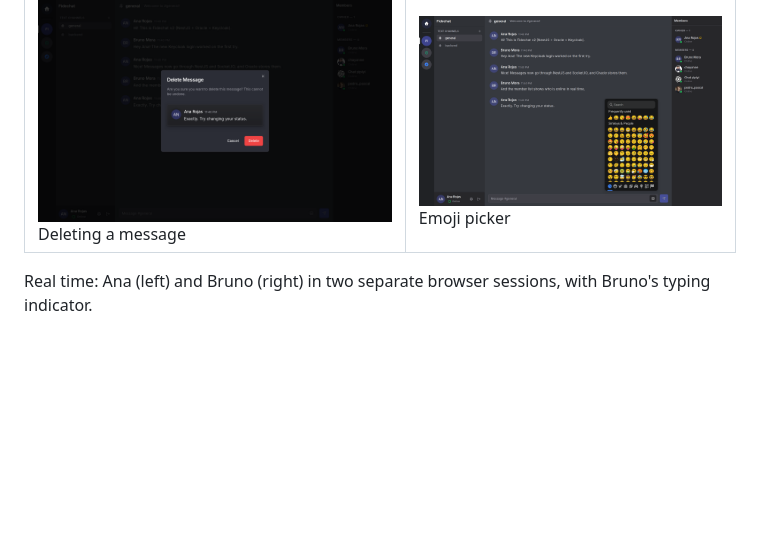
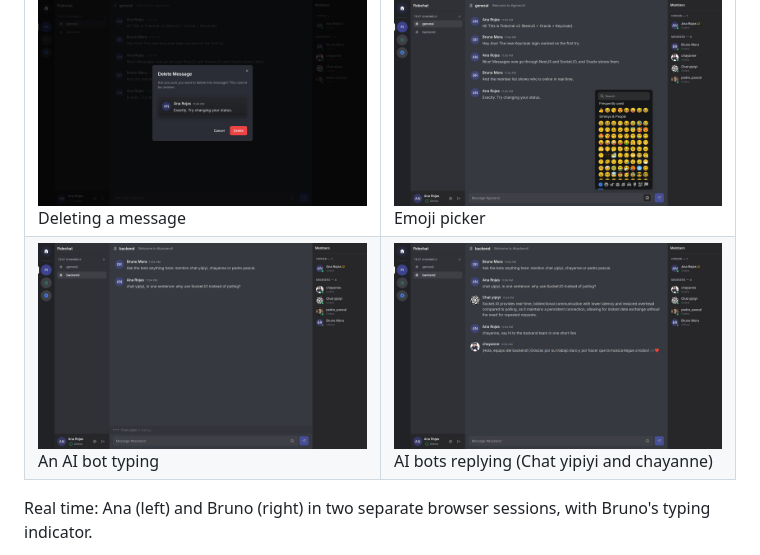
Before and after one commit to Datzu712/fidechat, a Markdown page: docs/screenshots/README.md, the part around the change. Drawn GitHub-style; pictures changed too: docs/screenshots/v2/12-ai-bot-typing.png (added), docs/screenshots/v2/13-ai-bot-replies.png (added); blank space fills up the shorter version.

```diff
--- a/docs/screenshots/README.md
+++ b/docs/screenshots/README.md
@@ -27,6 +27,7 @@ browser sessions.
 | ![Discover servers](v2/06-discover-servers.png) Discovering public servers | ![Create channel](v2/07-create-channel.png) Creating a channel |
 | ![Status menu](v2/08-status-menu.png) Status menu | ![Edit message](v2/09-edit-message.png) Editing a message |
 | ![Delete message](v2/10-delete-message.png) Deleting a message | ![Emoji picker](v2/11-emoji-picker.png) Emoji picker |
+| ![AI bot typing](v2/12-ai-bot-typing.png) An AI bot typing | ![AI bot replies](v2/13-ai-bot-replies.png) AI bots replying (Chat yipiyi and chayanne) |
 
 Real time: Ana (left) and Bruno (right) in two separate browser sessions, with
 Bruno's typing indicator.
```
Also changed, not shown: legacy/README.md (+7 -1 lines), 4 other files.
